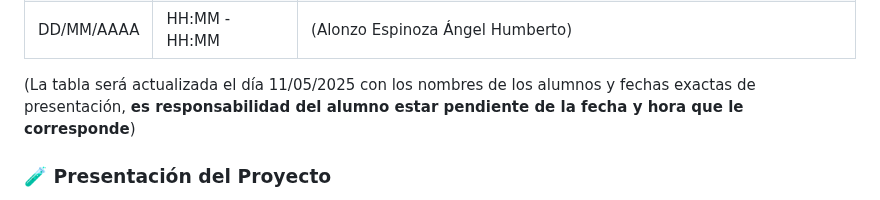
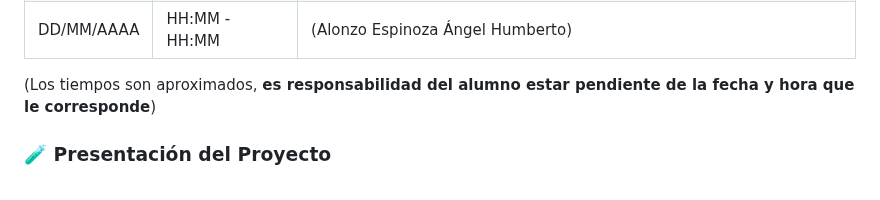
Before and after one commit to calix35/Invernadero, a Markdown page: README.md, the part around the change. Rendered like a GitHub page.

Commit message:
Actualizar README.md

```diff
--- a/README.md
+++ b/README.md
@@ -341,7 +341,7 @@ Las exposiciones se llevarán a cabo de manera **presencial** con la computadora
 | DD/MM/AAAA  | HH:MM - HH:MM   | (Alonzo Espinoza Ángel Humberto)              |
 
 
-(La tabla será actualizada el día 11/05/2025 con los nombres de los alumnos y fechas exactas de presentación, **es responsabilidad del alumno estar pendiente de la
+(Los tiempos son aproximados, **es responsabilidad del alumno estar pendiente de la
 fecha y hora que le corresponde**)
 
 
```
